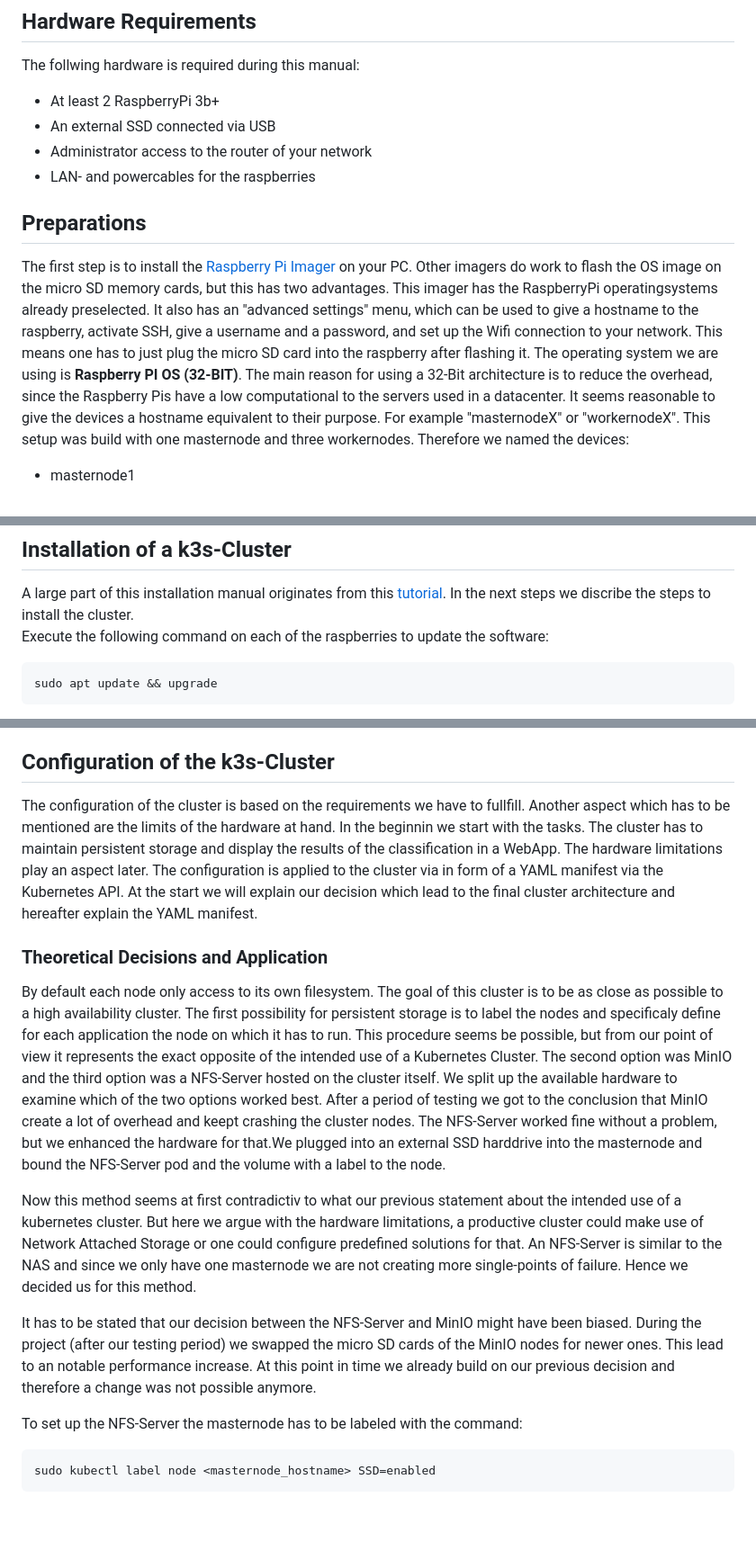
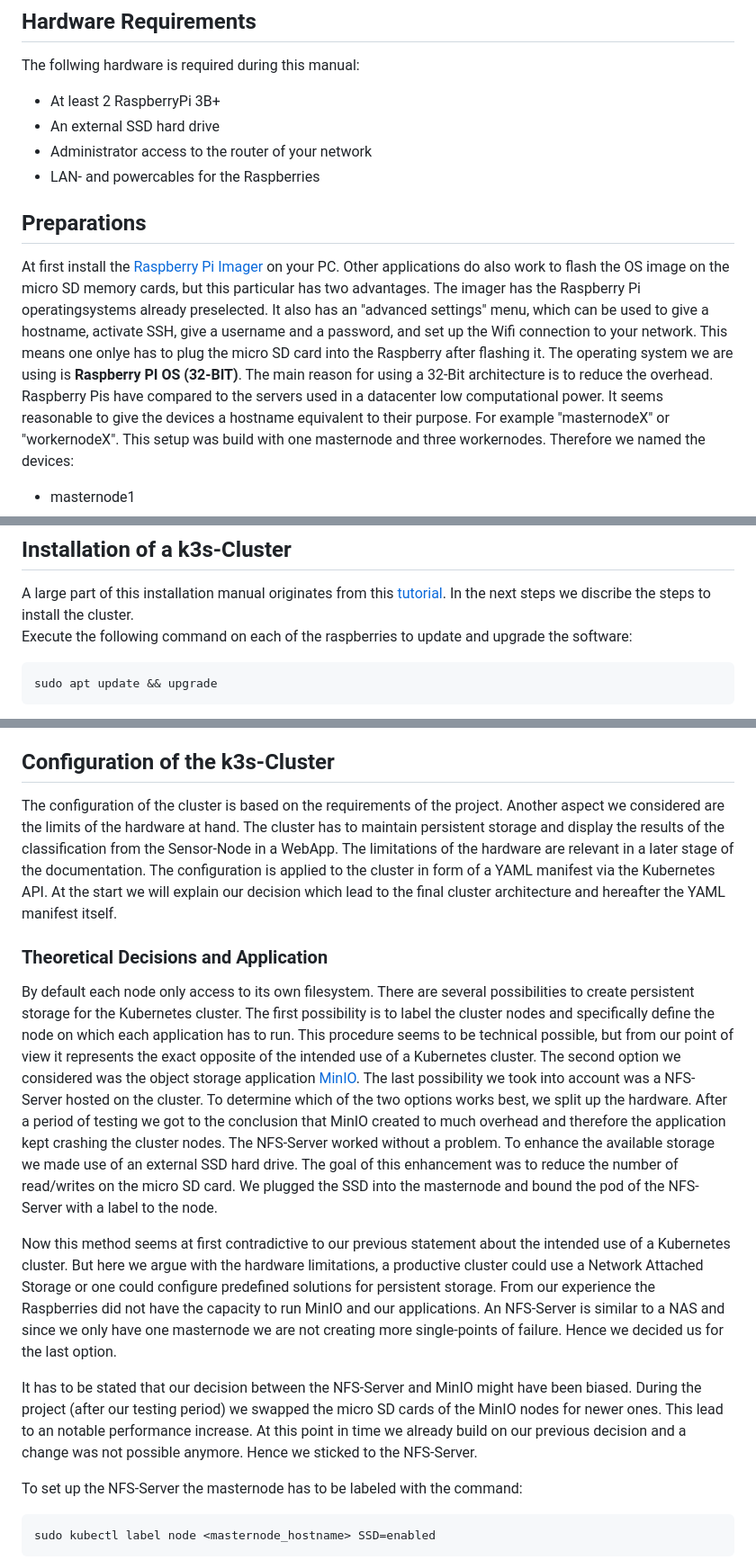
Before and after one commit to FreddyKly/Rat-Detector, a Markdown page: RasPiCluster/KubernetesCluster/README.md, 3 parts joined by grey strips. Shown: that part at 90% size. Drawn GitHub-style; blank space fills up the shorter version.

```diff
--- a/RasPiCluster/KubernetesCluster/README.md
+++ b/RasPiCluster/KubernetesCluster/README.md
@@ -4,15 +4,15 @@ The k3s distribution can be found on https://k3s.io/.
 
 ## Hardware Requirements
 The follwing hardware is required during this manual:
-* At least 2 RaspberryPi 3b+
-* An external SSD connected via USB
+* At least 2 RaspberryPi 3B+
+* An external SSD hard drive
 * Administrator access to the router of your network
-* LAN- and powercables for the raspberries
+* LAN- and powercables for the Raspberries
 
 ## Preparations
 
-The first step is to install the [Raspberry Pi Imager](https://www.raspberrypi.com/software/) on your PC. Other imagers do work to flash the OS image on the micro SD memory cards, but this has two advantages. This imager has the RaspberryPi operatingsystems already preselected. It also has an "advanced settings" menu, which can be used to give a hostname to the raspberry, activate SSH, give a username and a password, and set up the Wifi connection to your network. This means one has to just plug the micro SD card into the raspberry after flashing it.
-The operating system we are using is **Raspberry PI OS (32-BIT)**. The main reason for using a 32-Bit architecture is to reduce the overhead, since the Raspberry Pis have a low computational to the servers used in a datacenter.
+At first install the [Raspberry Pi Imager](https://www.raspberrypi.com/software/) on your PC. Other applications do also work to flash the OS image on the micro SD memory cards, but this particular has two advantages. The imager has the Raspberry Pi operatingsystems already preselected. It also has an "advanced settings" menu, which can be used to give a hostname, activate SSH, give a username and a password, and set up the Wifi connection to your network. This means one onlye has to plug the micro SD card into the Raspberry after flashing it.
+The operating system we are using is **Raspberry PI OS (32-BIT)**. The main reason for using a 32-Bit architecture is to reduce the overhead. Raspberry Pis have compared to the servers used in a datacenter low computational power.
 It seems reasonable to give the devices a hostname equivalent to their purpose. For example "masternodeX" or "workernodeX". This setup was build with one masternode and three workernodes. Therefore we named the devices:
 * masternode1
 * workernode1
@@ -25,7 +25,7 @@ In the following the "masternode1" is just referenced by "masternode". Plug in t
 
 A large part of this installation manual originates from this [tutorial](https://medium.com/thinkport/how-to-build-a-raspberry-pi-kubernetes-cluster-with-k3s-76224788576c).
 In the next steps we discribe the steps to install the cluster.\
-Execute the following command on each of the raspberries to update the software:
+Execute the following command on each of the raspberries to update and upgrade the software:
 
     sudo apt update && upgrade
 
@@ -67,16 +67,17 @@ If all nodes have the status "Ready" we can continue with the installation.
 
 ## Configuration of the k3s-Cluster
 
-The configuration of the cluster is based on the requirements we have to fullfill. Another aspect which has to be mentioned are the limits of the hardware at hand. In the beginnin we start with the tasks. The cluster has to maintain persistent storage and display the results of the classification in a WebApp. The hardware limitations play an aspect later. The configuration is applied to the cluster via in form of a YAML manifest via the Kubernetes API.
-At the start we will explain our decision which lead to the final cluster architecture and hereafter explain the YAML manifest.
+The configuration of the cluster is based on the requirements of the project. Another aspect we considered are the limits of the hardware at hand.
+The cluster has to maintain persistent storage and display the results of the classification from the Sensor-Node in a WebApp. The limitations of the hardware are relevant in a later stage of the documentation. The configuration is applied to the cluster in form of a YAML manifest via the Kubernetes API.
+At the start we will explain our decision which lead to the final cluster architecture and hereafter the YAML manifest itself.
 
 ### Theoretical Decisions and Application
-By default each node only access to its own filesystem. The goal of this cluster is to be as close as possible to a high availability cluster. The first possibility for persistent storage is to label the nodes and specificaly define for each application the node on which it has to run. This procedure seems be possible, but from our point of view it represents the exact opposite of the intended use of a Kubernetes Cluster. The second option was MinIO and the third option was a NFS-Server hosted on the cluster itself.
-We split up the available hardware to examine which of the two options worked best. After a period of testing we got to the conclusion that MinIO create a lot of overhead and keept crashing the cluster nodes. The NFS-Server worked fine without a problem, but we enhanced the hardware for that.We plugged into an external SSD harddrive into the masternode and bound the NFS-Server pod and the volume with a label to the node.
+By default each node only access to its own filesystem. There are several possibilities to create persistent storage for the Kubernetes cluster. The first possibility is to label the cluster nodes and specifically define the node on which each application has to run. This procedure seems to be technical possible, but from our point of view it represents the exact opposite of the intended use of a Kubernetes cluster. The second option we considered was the object storage application [MinIO](https://min.io/). The last possibility we took into account was a NFS-Server hosted on the cluster.
+To determine which of the two options works best, we split up the hardware. After a period of testing we got to the conclusion that MinIO created to much overhead and therefore the application kept crashing the cluster nodes. The NFS-Server worked without a problem. To enhance the available storage we made use of an external SSD hard drive. The goal of this enhancement was to reduce the number of read/writes on the micro SD card. We plugged the SSD into the masternode and bound the pod of the NFS-Server with a label to the node.
 
-Now this method seems at first contradictiv to what our previous statement about the intended use of a kubernetes cluster. But here we argue with the hardware limitations, a productive cluster could make use of Network Attached Storage or one could configure predefined solutions for that. An NFS-Server is similar to the NAS and since we only have one masternode we are not creating more single-points of failure. Hence we decided us for this method.
+Now this method seems at first contradictive to our previous statement about the intended use of a Kubernetes cluster. But here we argue with the hardware limitations, a productive cluster could use a Network Attached Storage or one could configure predefined solutions for persistent storage. From our experience the Raspberries did not have the capacity to run MinIO and our applications. An NFS-Server is similar to a NAS and since we only have one masternode we are not creating more single-points of failure. Hence we decided us for the last option.
 
-It has to be stated that our decision between the NFS-Server and MinIO might have been biased. During the project (after our testing period) we swapped the micro SD cards of the MinIO nodes for newer ones. This lead to an notable performance increase. At this point in time we already build on our previous decision and therefore a change was not possible anymore.
+It has to be stated that our decision between the NFS-Server and MinIO might have been biased. During the project (after our testing period) we swapped the micro SD cards of the MinIO nodes for newer ones. This lead to an notable performance increase. At this point in time we already build on our previous decision and a change was not possible anymore. Hence we sticked to the NFS-Server.
 
 To set up the NFS-Server the masternode has to be labeled with the command:
 
```
Also changed, not shown: other parts of RasPiCluster/KubernetesCluster/README.md (+17 -16 lines).
